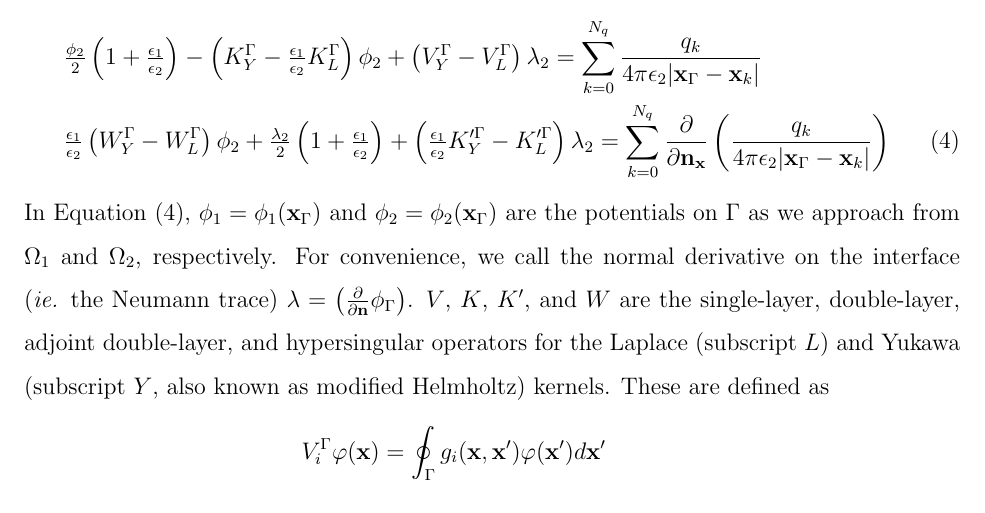
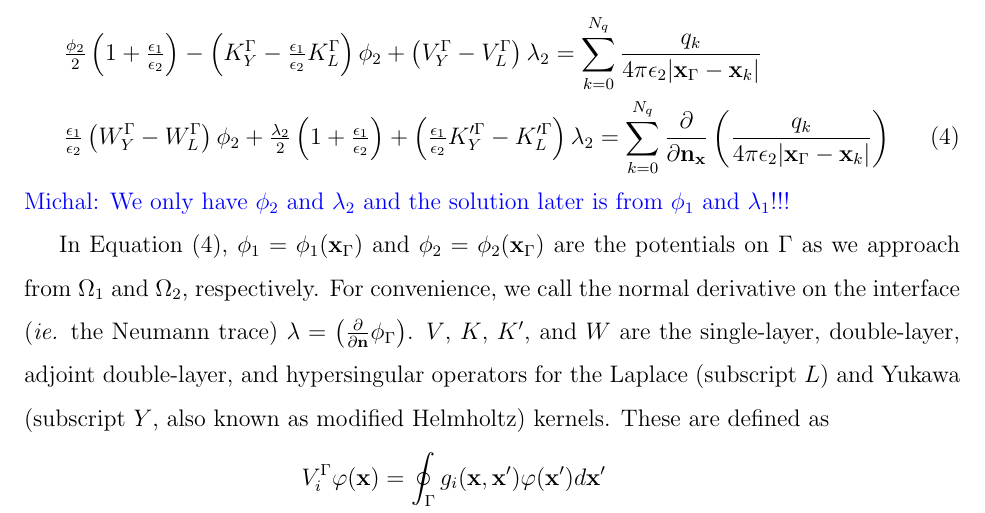
Before and after one commit to Excalibur-Coupling/virus_fem_bem_paper, a LaTeX paper (main.tex, which reads methods.tex): part of page 6 of 23, cut so that both start at the same text. Compiled offline with pdfLaTeX.

Commit message:
Additional comment while reading

```diff
--- a/methods.tex
+++ b/methods.tex
@@ -44,6 +44,9 @@ Several possible boundary integral formulations of Equation \eqref{eq:pbe} exist
      \nonumber \\
     &\tfrac{\epsilon_1}{\epsilon_2}\left(W_Y^\Gamma - W_L^\Gamma\right)\phi_2 +  \tfrac{\lambda_2}{2}\left(1+\tfrac{\epsilon_1}{\epsilon_2}\right) + \left(\tfrac{\epsilon_1}{\epsilon_2}K_Y^{\prime\Gamma} - K_L^{\prime\Gamma}\right)\lambda_2 = \sum_{k=0}^{N_q}  \frac{\partial}{\partial\mathbf{n}_\mathbf{x}}\left(\frac{q_k}{4\pi\epsilon_2|\mathbf{x}_{\Gamma} - \mathbf{x}_k|}\right)
 \end{align}
+\textcolor{blue}{Michal: We only have $\phi_2$ and $\lambda_2$ and the solution later is from $\phi_1$ and $\lambda_1$!!!}
+
+
 %
 In Equation \eqref{eq:lu}, $\phi_1 = \phi_1(\mathbf{x}_\Gamma)$ and $\phi_2 = \phi_2(\mathbf{x}_\Gamma)$ are the potentials on $\Gamma$ as we approach from $\Omega_1$ and $\Omega_2$, respectively. For convenience, we call the normal derivative on the interface ({\it ie.} the Neumann trace) $\lambda=\left(\frac{\partial}{\partial \mathbf{n}}  \phi_{\Gamma}  \right)$. $V$, $K$, $K^{\prime}$, and $W$ are the single-layer, double-layer, adjoint double-layer, and hypersingular operators for the Laplace (subscript $L$) and Yukawa (subscript $Y$, also known as modified Helmholtz) kernels. These are defined %in Equation~\eqref{eq:single_double} and
 as
```
